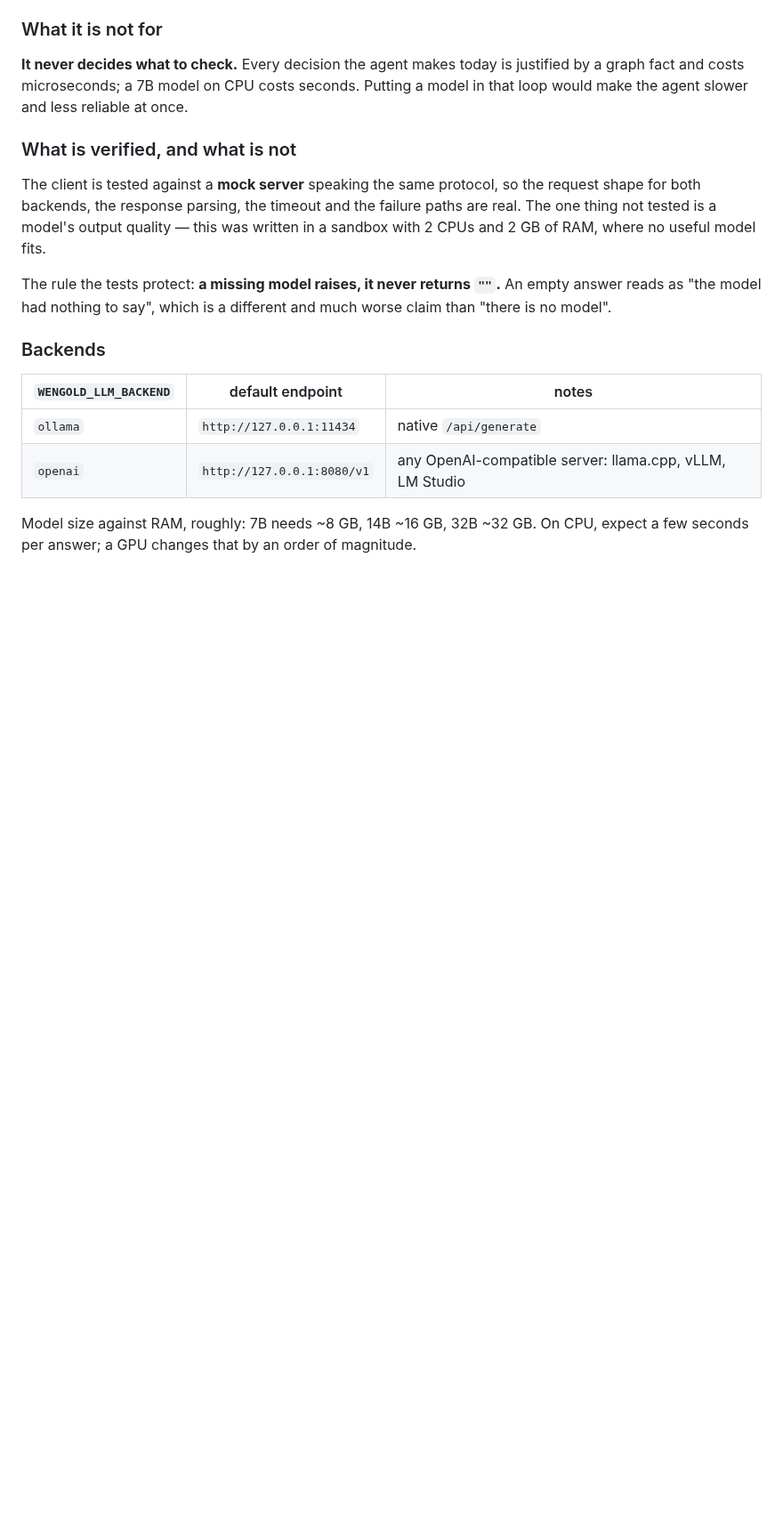
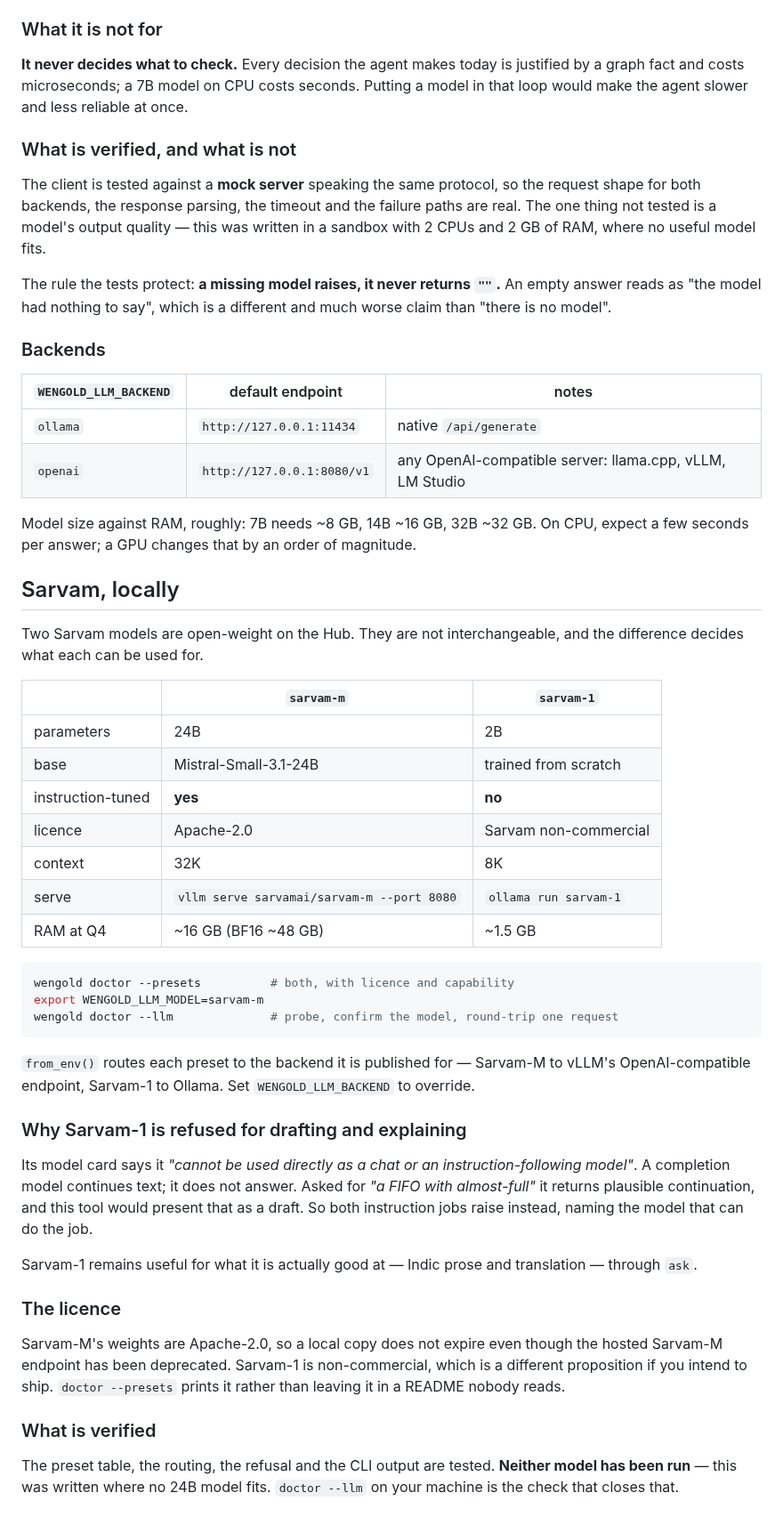
Before and after one commit to thejas235689/wengold, a Markdown page: docs/LOCAL-MODEL.md, the part around the change. Shown at 89% size. Drawn GitHub-style; blank space fills up the shorter version.

Commit message:
docs: Sarvam, locally — the two models and why they differ
Includes what is verified (presets, routing, refusal, CLI) and what is not (neither model has been run: this was written where no 24B model fits).

````diff
--- a/docs/LOCAL-MODEL.md
+++ b/docs/LOCAL-MODEL.md
@@ -110,3 +110,52 @@ worse claim than "there is no model".
 
 Model size against RAM, roughly: 7B needs ~8 GB, 14B ~16 GB, 32B ~32 GB. On CPU,
 expect a few seconds per answer; a GPU changes that by an order of magnitude.
+
+## Sarvam, locally
+
+Two Sarvam models are open-weight on the Hub. They are not interchangeable, and the
+difference decides what each can be used for.
+
+| | `sarvam-m` | `sarvam-1` |
+| --- | --- | --- |
+| parameters | 24B | 2B |
+| base | Mistral-Small-3.1-24B | trained from scratch |
+| instruction-tuned | **yes** | **no** |
+| licence | Apache-2.0 | Sarvam non-commercial |
+| context | 32K | 8K |
+| serve | `vllm serve sarvamai/sarvam-m --port 8080` | `ollama run sarvam-1` |
+| RAM at Q4 | ~16 GB (BF16 ~48 GB) | ~1.5 GB |
+
+```bash
+wengold doctor --presets          # both, with licence and capability
+export WENGOLD_LLM_MODEL=sarvam-m
+wengold doctor --llm              # probe, confirm the model, round-trip one request
+```
+
+`from_env()` routes each preset to the backend it is published for — Sarvam-M to
+vLLM's OpenAI-compatible endpoint, Sarvam-1 to Ollama. Set `WENGOLD_LLM_BACKEND` to
+override.
+
+### Why Sarvam-1 is refused for drafting and explaining
+
+Its model card says it *"cannot be used directly as a chat or an instruction-following
+model"*. A completion model continues text; it does not answer. Asked for *"a FIFO
+with almost-full"* it returns plausible continuation, and this tool would present
+that as a draft. So both instruction jobs raise instead, naming the model that can
+do the job.
+
+Sarvam-1 remains useful for what it is actually good at — Indic prose and
+translation — through `ask`.
+
+### The licence
+
+Sarvam-M's weights are Apache-2.0, so a local copy does not expire even though the
+hosted Sarvam-M endpoint has been deprecated. Sarvam-1 is non-commercial, which is a
+different proposition if you intend to ship. `doctor --presets` prints it rather than
+leaving it in a README nobody reads.
+
+### What is verified
+
+The preset table, the routing, the refusal and the CLI output are tested. **Neither
+model has been run** — this was written where no 24B model fits. `doctor --llm` on
+your machine is the check that closes that.
````
